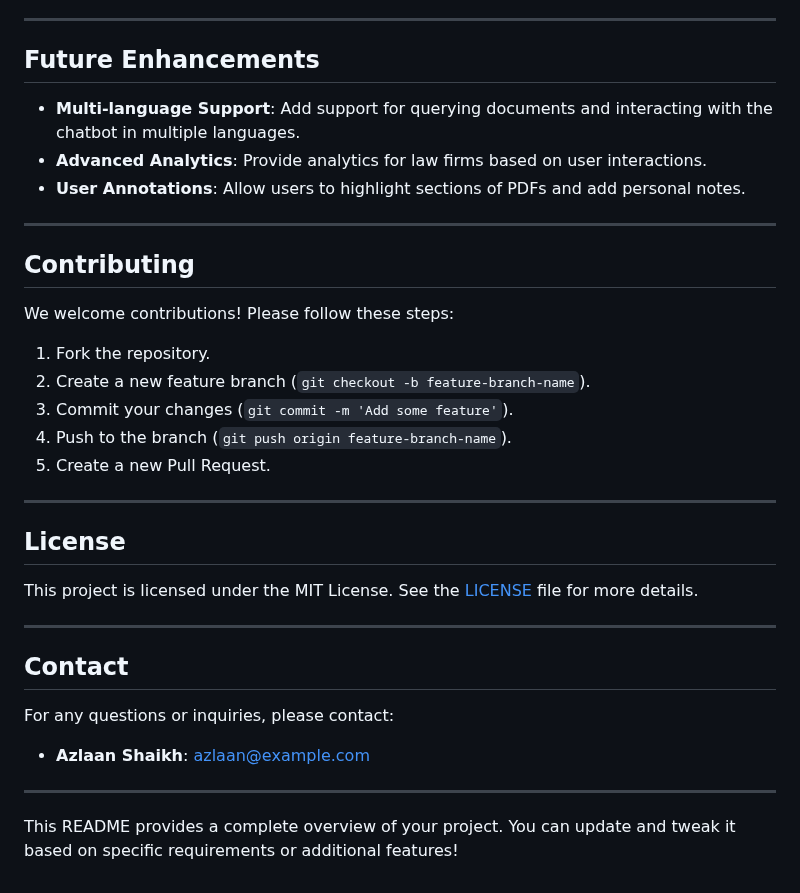
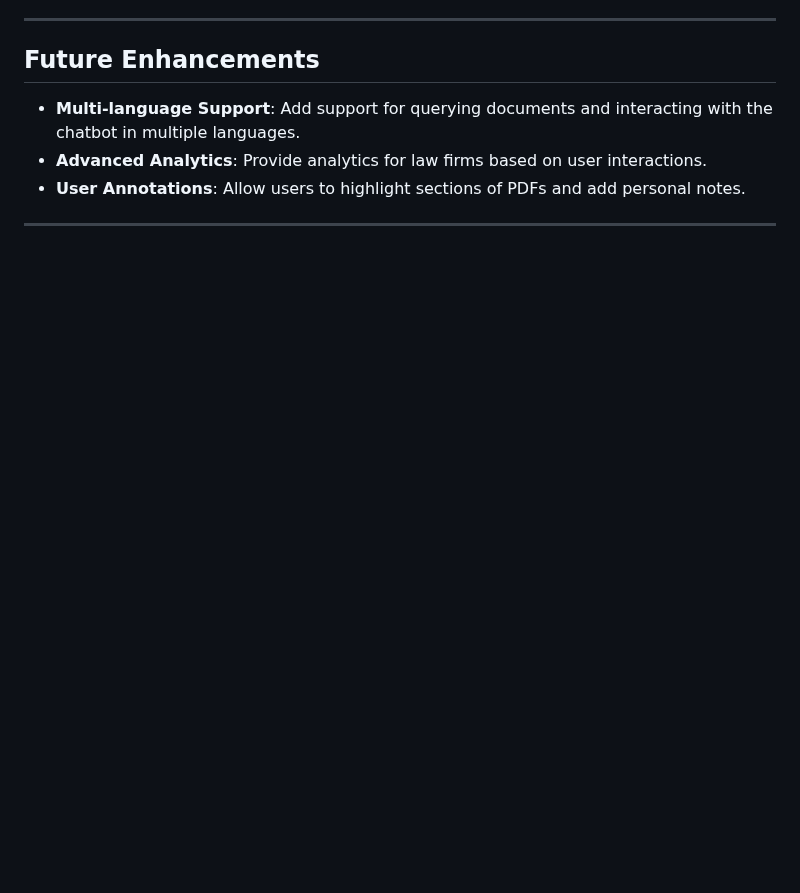
Before and after one commit to AzlaanShaikh/LegalNexa, a Markdown page: README.md, the part around the change. GitHub-like rendering; blank space fills up the shorter version.

```diff
--- a/README.md
+++ b/README.md
@@ -165,30 +165,3 @@ cd legal-documentation-assistant
 - **User Annotations**: Allow users to highlight sections of PDFs and add personal notes.
 
 ---
-
-## Contributing
-
-We welcome contributions! Please follow these steps:
-1. Fork the repository.
-2. Create a new feature branch (`git checkout -b feature-branch-name`).
-3. Commit your changes (`git commit -m 'Add some feature'`).
-4. Push to the branch (`git push origin feature-branch-name`).
-5. Create a new Pull Request.
-
----
-
-## License
-
-This project is licensed under the MIT License. See the [LICENSE](LICENSE) file for more details.
-
----
-
-## Contact
-
-For any questions or inquiries, please contact:
-
-- **Azlaan Shaikh**: azlaan@example.com
-
----
-
-This README provides a complete overview of your project. You can update and tweak it based on specific requirements or additional features!
```
